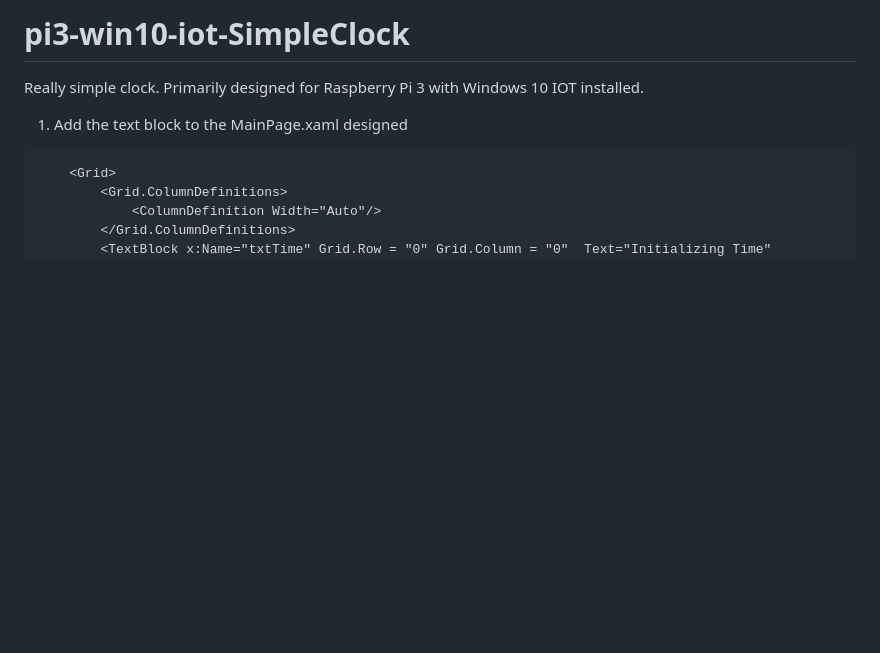
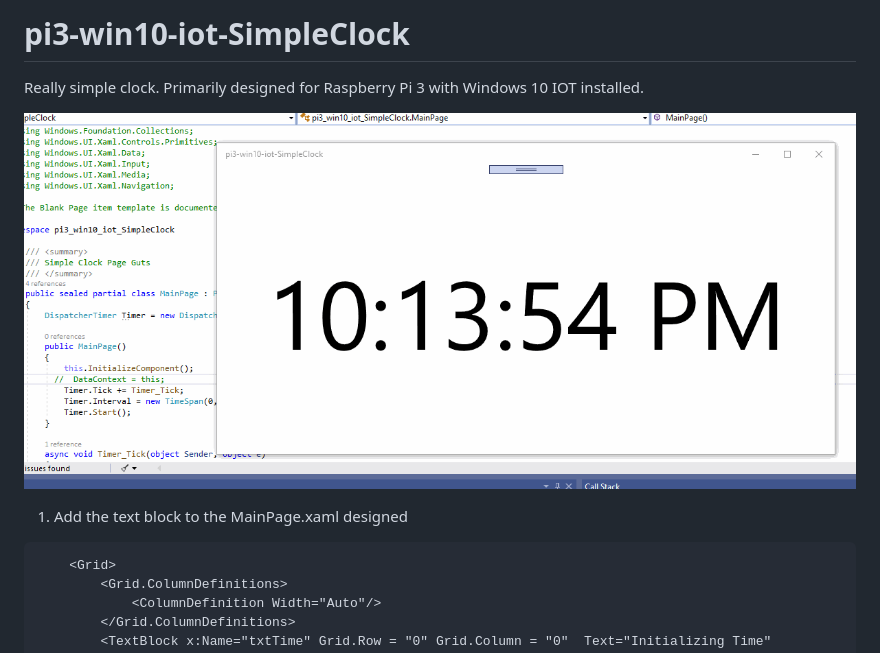
Before and after one commit to mrcozzens/pi3-IoT-SimpleClock, a Markdown page: README.md, the part around the change. Drawn GitHub-style; pictures changed too: pi3SimpleClockGif.gif (added); blank space fills up the shorter version.

Commit message:
minimal functional clock

````diff
--- a/README.md
+++ b/README.md
@@ -1,5 +1,7 @@
 # pi3-win10-iot-SimpleClock
 Really simple clock. Primarily designed for Raspberry Pi 3 with Windows 10 IOT installed.
+
+![Alt text](pi3SimpleClockGif.gif?raw=true "Title")
 
 1. Add the text block to the MainPage.xaml designed
 ```XML
````
Also changed, not shown: 2 other files.
